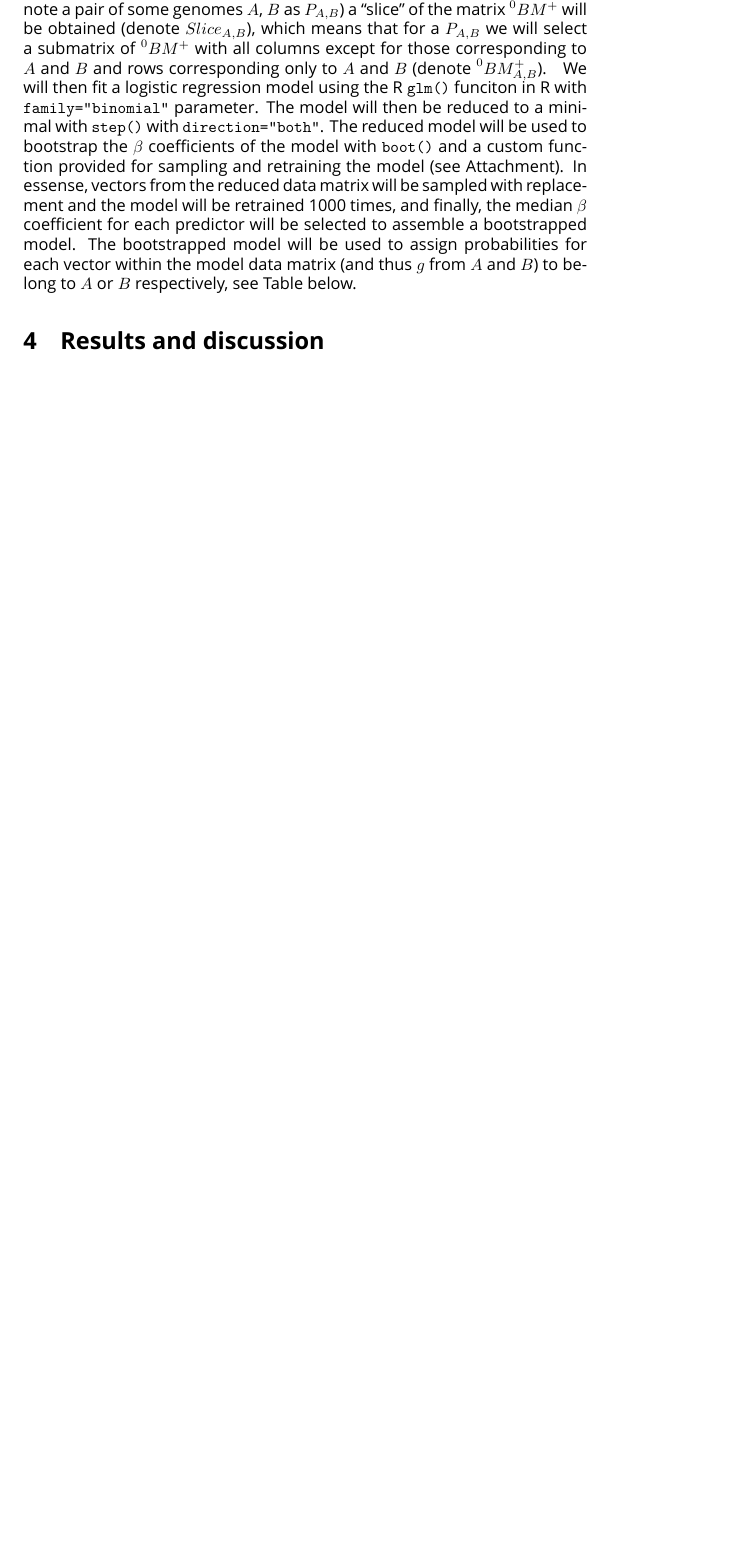
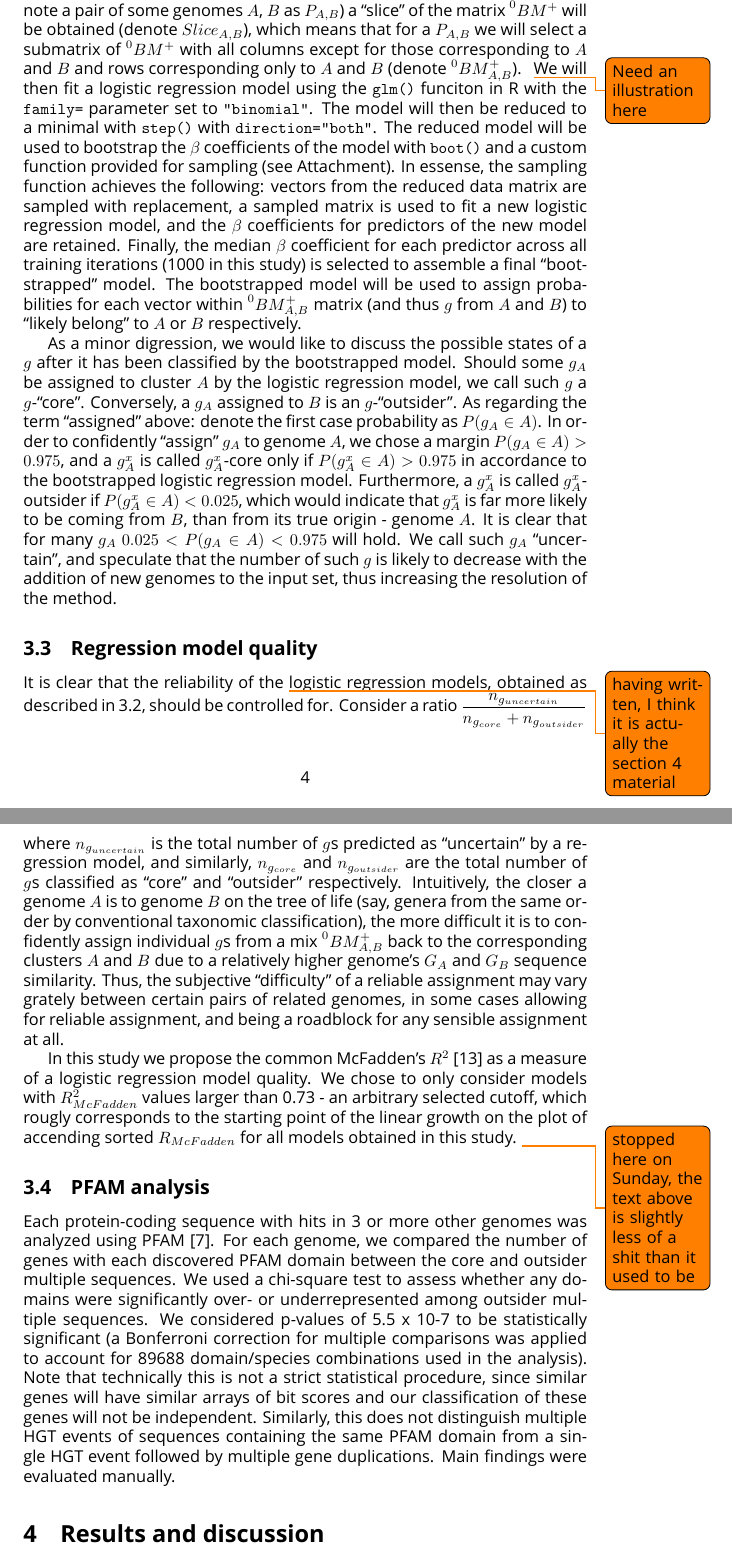
Before and after one commit to axrt/gblaster_paper, a LaTeX document (main.tex, which reads methods/four.tex, methods/two.tex): part of page 4 of 12 before the commit and two parts of pages 4 and 5 of 13 after it, the two joined at a grey line, cut so that both start at the same text, the shorter picture padded with empty space. Compiled offline with XeLaTeX; a missing font is replaced by an installed copy or a similar font.

Commit message:
almost done with the methods and materials

```diff
--- /dev/null
+++ b/methods/four.tex
@@ -0,0 +1,25 @@
+\subsection{Regression model quality} It is clear that the reliability of the
+\todo{having written, I think it is actually the section \ref{rad} material}
+logistic regression models, obtained as described in \ref{simsearch}, should be
+controlled for. Consider a ratio
+$\dfrac{n_{g_{uncertain}}}{n_{g_{core}}+n_{g_{outsider}}}$ where
+$n_{g_{uncertain}}$ is the total number of $g$s predicted as ``uncertain'' by a
+regression model, and similarly, $n_{g_{core}}$ and $n_{g_{outsider}}$ are the
+total number of $g$s classified as ``core'' and ``outsider'' respectively.
+Intuitively, the closer a genome $A$ is to genome $B$ on the tree of life (say,
+genera from the same order by conventional taxonomic classification), the more
+difficult it is to confidently assign individual $g$s from a mix $\bmzpab$ back
+to the corresponding clusters $A$ and $B$ due to a relatively higher genome's
+$G_A$ and $G_B$ sequence similarity. Thus, the subjective ``difficulty'' of a
+reliable assignment may vary grately between certain pairs of related genomes,
+in some cases allowing for reliable assignment, and being a roadblock for any
+sensible assignment at all.
+
+In this study we propose the common McFadden's $R^2$ \cite{McFadden1974} as a
+measure of a logistic regression model quality. We chose to only consider
+models with $R_{McFadden}^2$ values larger than 0.73 - an arbitrary selected
+cutoff, which rougly corresponds to the starting point of the linear growth on
+the plot of accending sorted $R_{McFadden}$ for all models obtained in this
+study.
+\todo{stopped here on Sunday, the text above is slightly less of a shit than it
+used to be}
--- a/methods/two.tex
+++ b/methods/two.tex
@@ -68,14 +70,33 @@ will select a submatrix of $\bmzp{}$ with all columns except for those
 corresponding to $A$ and $B$ and rows corresponding only to $A$ and $B$ (denote
 $\leftidx{^0}BM_{A,B}^+$).
 \newcommand{\bmzpab}{\leftidx{^0}BM_{A,B}^+}
-We will then fit a logistic regression model using the R {\tt glm{()}} funciton
-in R with {\tt family="binomial"} parameter. The model will then be reduced to
-a minimal with {\tt step()} with {\tt direction="both"}. The reduced model will
-be used to bootstrap the $\beta$ coefficients of the model with {\tt boot()} and
-a custom function provided for sampling and retraining the model (see
-Attachment). In essense, vectors from the reduced data matrix will be
-sampled with replacement and the model will be retrained 1000 times, and
-finally, the median $\beta$ coefficient for each predictor will be selected to
-assemble a bootstrapped model. The bootstrapped model will be used to assign
-probabilities for each vector within the model data matrix (and thus $g$ from
-$A$ and $B$) to belong to $A$ or $B$ respectively, see Table below.
+\todo{Need an illustration here}
+We will then fit a logistic regression model using the {\tt glm{()}} funciton
+in R with the {\tt family=} parameter set to {\tt "binomial"}. The model will
+then be reduced to a minimal with {\tt step()} with {\tt direction="both"}. The
+reduced model will be used to bootstrap the $\beta$ coefficients of the model
+with {\tt boot()} and a custom function provided for sampling (see Attachment).
+In essense, the sampling function achieves the following: vectors from the
+reduced data matrix are sampled with replacement, a sampled matrix is used to
+fit a new logistic regression model, and the $\beta$ coefficients for
+predictors of the new model are retained. Finally, the median $\beta$
+coefficient for each predictor across all training iterations (1000 in this
+study) is selected to assemble a final ``bootstrapped''
+model. The bootstrapped model will be used to assign probabilities for each
+vector within $\bmzpab$ matrix (and thus $g$ from $A$ and $B$) to ``likely
+belong'' to $A$ or $B$ respectively.
+
+As a minor digression, we would like to discuss the possible states of a $g$
+after it has been classified by the bootstrapped model. Should some $g_A$ be
+assigned to cluster $A$ by the logistic regression model, we call such $g$
+a $g$-``core''. Conversely, a $g_A$ assigned to $B$ is an $g$-``outsider''. As
+regarding the term ``assigned'' above: denote the first case probability as $P(g_A \in
+A)$. In order to confidently ``assign'' $g_A$ to genome $A$, we chose a margin
+$P(g_A \in A) >0.975$, and a $g_A^x$ is called $g_A^x$-core only if $P(g_A^x
+\in A) > 0.975$ in accordance to the bootstrapped logistic regression model.
+Furthermore, a $g_A^x$ is called $g_A^x$-outsider if $P(g_A^x \in A) < 0.025$,
+which would indicate that $g_A^x$ is far more likely to be coming from $B$,
+than from its true origin - genome $A$. It is clear that for many $g_A$ $0.025
+< P(g_A \in A) < 0.975$ will hold. We call such $g_A$ ``uncertain'', and
+speculate that the number of such $g$ is likely to decrease with the addition
+of new genomes to the input set, thus increasing the resolution of the method.
```
Also changed, not shown: methods.tex (+2 -0 lines), methods/one.tex (+7 -12 lines), results_and_discussion.tex (+1 -0 lines), tex.bib (+29 -21 lines), methods/three.tex (renamed from methods/tree.tex), methods/two.tex (16 more changed lines).
